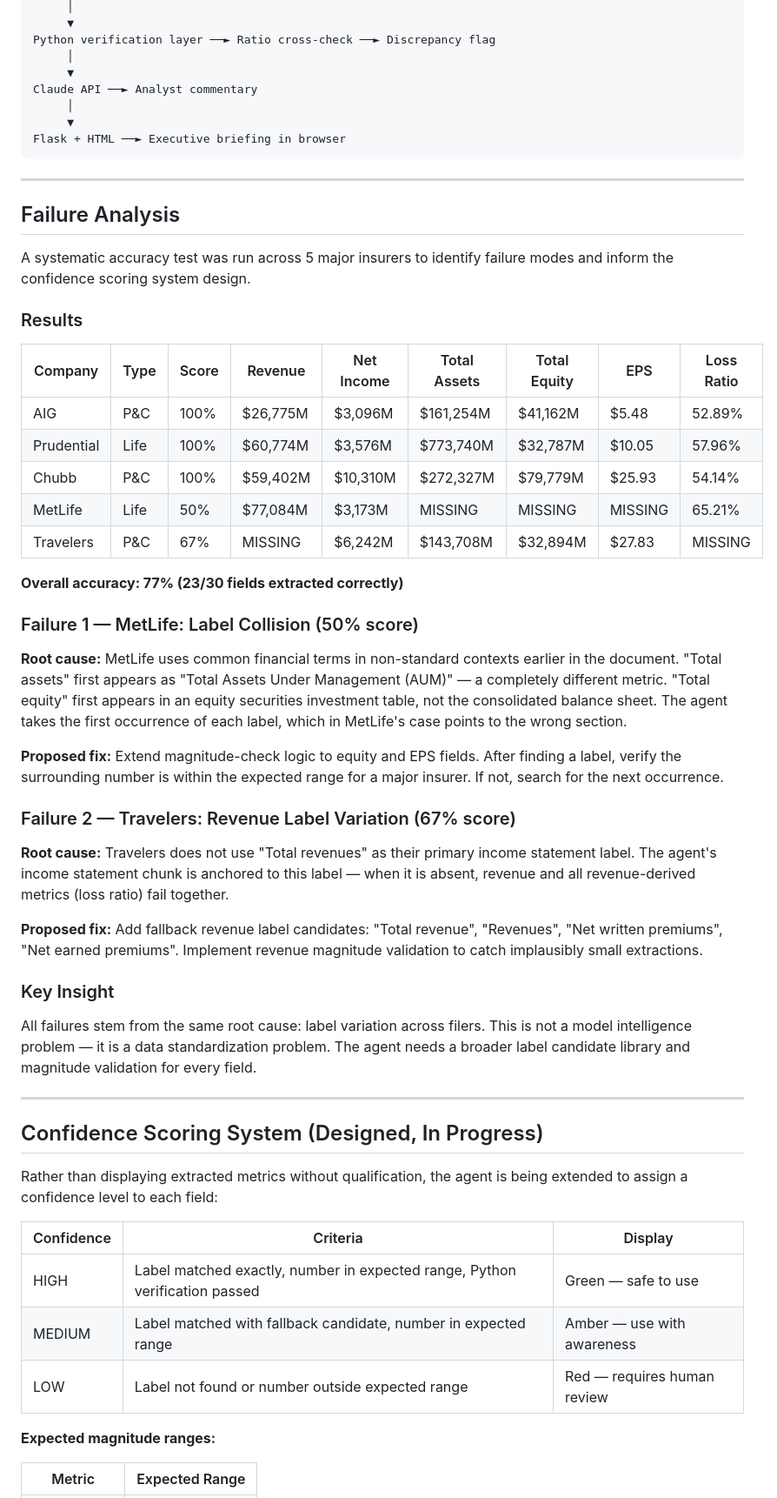
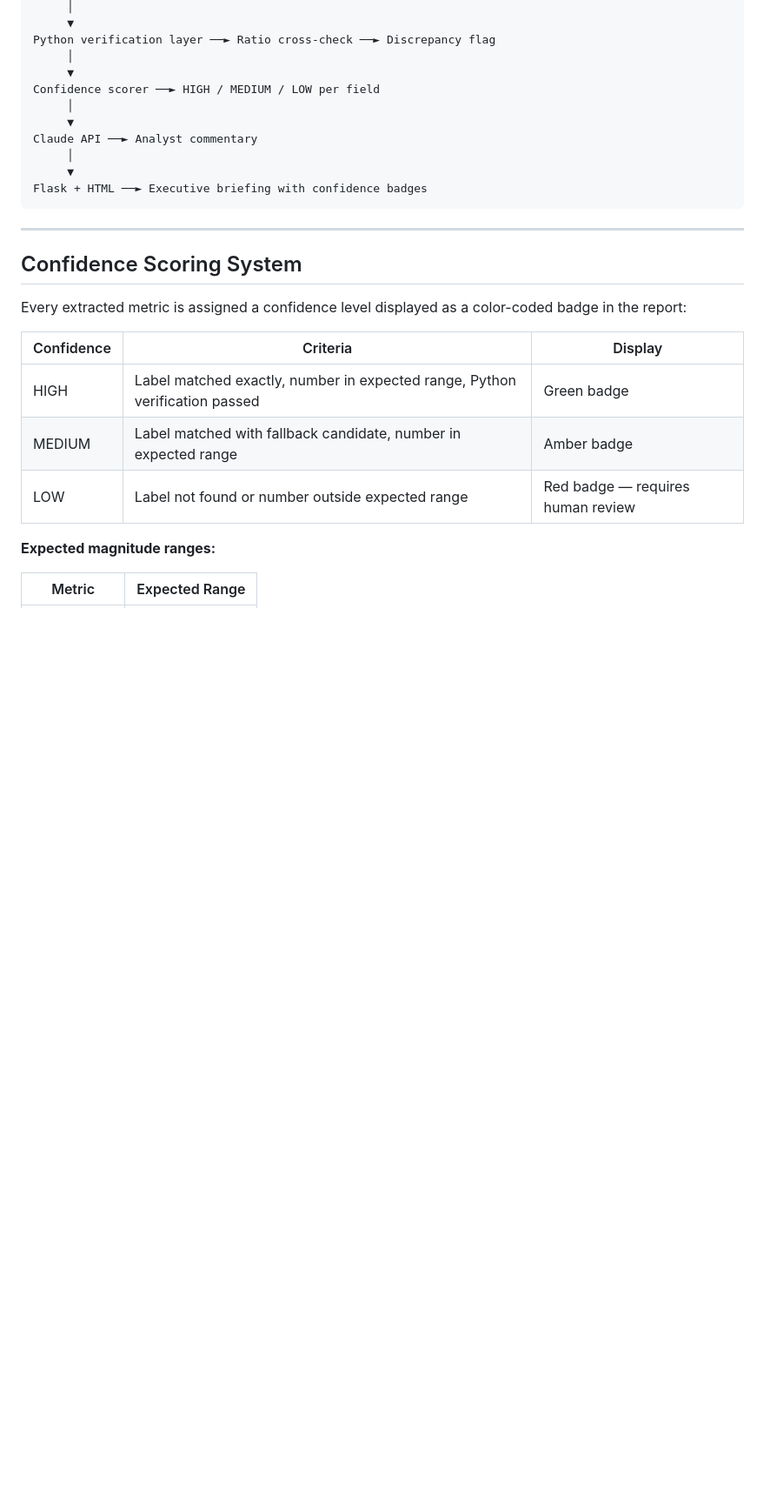
Before and after one commit to shuang-shi/financial-agent, a Markdown page: README.md, the part around one of its changes. Shown at 87% size. Drawn GitHub-style; blank space fills up the shorter version.

````diff
--- a/README.md
+++ b/README.md
@@ -140,57 +142,26 @@ Claude API (Anthropic) ──► Structured JSON extraction
 Python verification layer ──► Ratio cross-check ──► Discrepancy flag
      │
      ▼
+Confidence scorer ──► HIGH / MEDIUM / LOW per field
+     │
+     ▼
 Claude API ──► Analyst commentary
      │
      ▼
-Flask + HTML ──► Executive briefing in browser
+Flask + HTML ──► Executive briefing with confidence badges
 ```
 
 ---
 
-## Failure Analysis
+## Confidence Scoring System
 
-A systematic accuracy test was run across 5 major insurers to identify failure modes and inform the confidence scoring system design.
-
-### Results
-
-| Company | Type | Score | Revenue | Net Income | Total Assets | Total Equity | EPS | Loss Ratio |
-|---------|------|-------|---------|------------|--------------|--------------|-----|------------|
-| AIG | P&C | 100% | $26,775M | $3,096M | $161,254M | $41,162M | $5.48 | 52.89% |
-| Prudential | Life | 100% | $60,774M | $3,576M | $773,740M | $32,787M | $10.05 | 57.96% |
-| Chubb | P&C | 100% | $59,402M | $10,310M | $272,327M | $79,779M | $25.93 | 54.14% |
-| MetLife | Life | 50% | $77,084M | $3,173M | MISSING | MISSING | MISSING | 65.21% |
-| Travelers | P&C | 67% | MISSING | $6,242M | $143,708M | $32,894M | $27.83 | MISSING |
-
-**Overall accuracy: 77% (23/30 fields extracted correctly)**
-
-### Failure 1 — MetLife: Label Collision (50% score)
-
-**Root cause:** MetLife uses common financial terms in non-standard contexts earlier in the document. "Total assets" first appears as "Total Assets Under Management (AUM)" — a completely different metric. "Total equity" first appears in an equity securities investment table, not the consolidated balance sheet. The agent takes the first occurrence of each label, which in MetLife's case points to the wrong section.
-
-**Proposed fix:** Extend magnitude-check logic to equity and EPS fields. After finding a label, verify the surrounding number is within the expected range for a major insurer. If not, search for the next occurrence.
-
-### Failure 2 — Travelers: Revenue Label Variation (67% score)
-
-**Root cause:** Travelers does not use "Total revenues" as their primary income statement label. The agent's income statement chunk is anchored to this label — when it is absent, revenue and all revenue-derived metrics (loss ratio) fail together.
-
-**Proposed fix:** Add fallback revenue label candidates: "Total revenue", "Revenues", "Net written premiums", "Net earned premiums". Implement revenue magnitude validation to catch implausibly small extractions.
-
-### Key Insight
-
-All failures stem from the same root cause: label variation across filers. This is not a model intelligence problem — it is a data standardization problem. The agent needs a broader label candidate library and magnitude validation for every field.
-
----
-
-## Confidence Scoring System (Designed, In Progress)
-
-Rather than displaying extracted metrics without qualification, the agent is being extended to assign a confidence level to each field:
+Every extracted metric is assigned a confidence level displayed as a color-coded badge in the report:
 
 | Confidence | Criteria | Display |
 |------------|----------|---------|
-| HIGH | Label matched exactly, number in expected range, Python verification passed | Green — safe to use |
-| MEDIUM | Label matched with fallback candidate, number in expected range | Amber — use with awareness |
-| LOW | Label not found or number outside expected range | Red — requires human review |
+| HIGH | Label matched exactly, number in expected range, Python verification passed | Green badge |
+| MEDIUM | Label matched with fallback candidate, number in expected range | Amber badge |
+| LOW | Label not found or number outside expected range | Red badge — requires human review |
 
 **Expected magnitude ranges:**
 
````
Also changed, not shown: other parts of README.md (+69 -27 lines).
